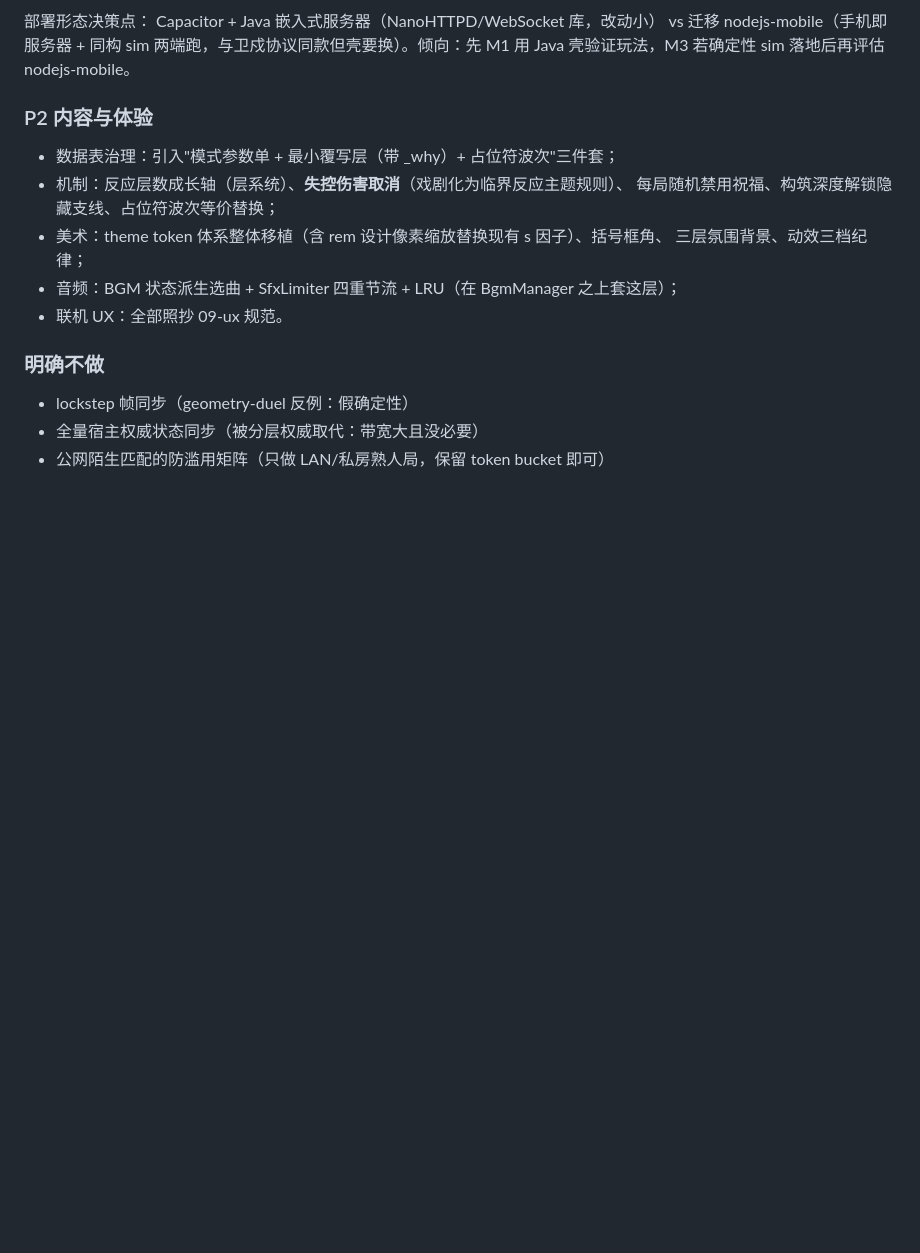
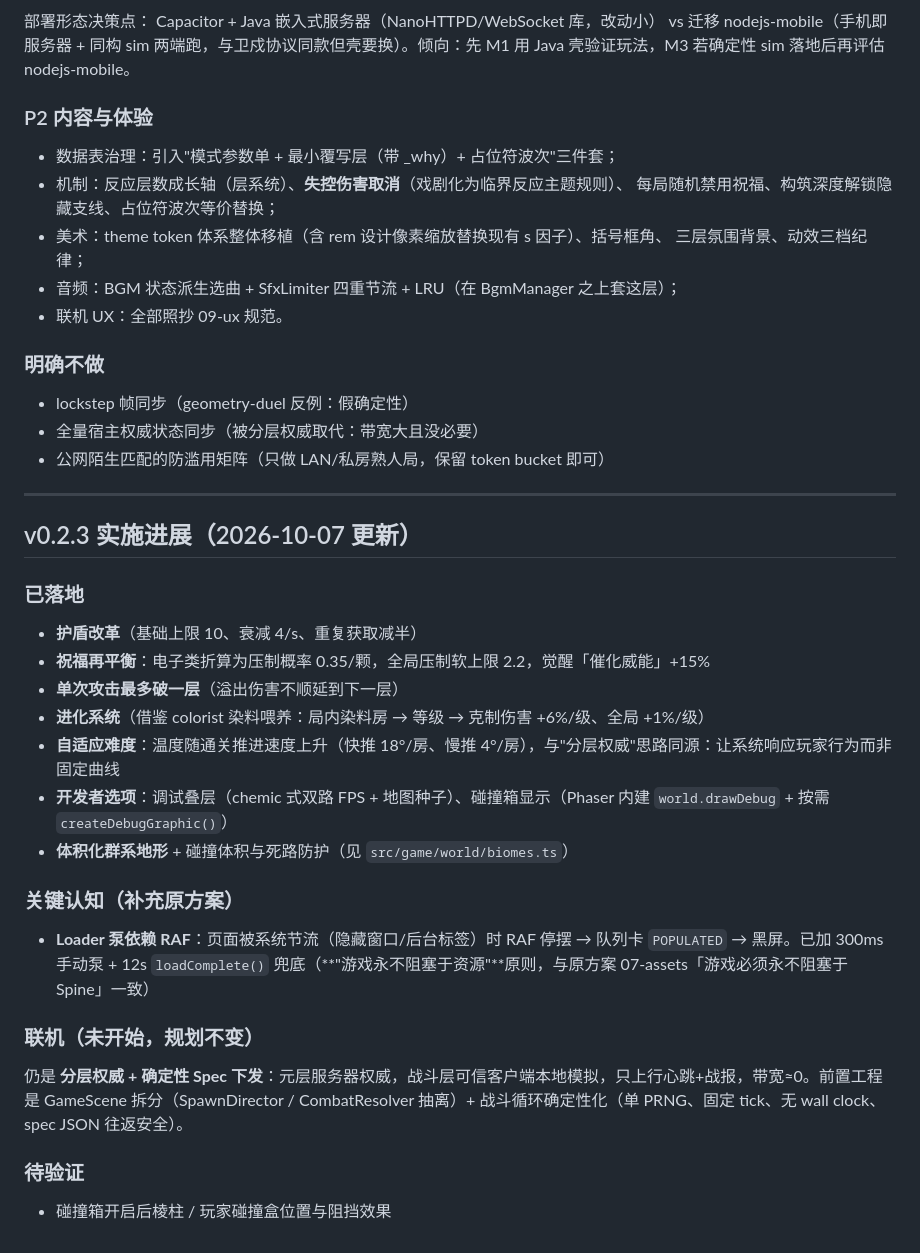
Before and after one commit to Yun-OwO/critical-reaction, a Markdown page: docs/卫戍协议深研与改进方案.md, the part around the change. Rendered like a GitHub page; blank space fills up the shorter version.

```diff
--- a/docs/卫戍协议深研与改进方案.md
+++ b/docs/卫戍协议深研与改进方案.md
@@ -157,3 +157,29 @@
 - lockstep 帧同步（geometry-duel 反例：假确定性）
 - 全量宿主权威状态同步（被分层权威取代：带宽大且没必要）
 - 公网陌生匹配的防滥用矩阵（只做 LAN/私房熟人局，保留 token bucket 即可）
+
+---
+
+## v0.2.3 实施进展（2026-10-07 更新）
+
+### 已落地
+
+- **护盾改革**（基础上限 10、衰减 4/s、重复获取减半）
+- **祝福再平衡**：电子类折算为压制概率 0.35/颗，全局压制软上限 2.2，觉醒「催化威能」+15%
+- **单次攻击最多破一层**（溢出伤害不顺延到下一层）
+- **进化系统**（借鉴 colorist 染料喂养：局内染料房 → 等级 → 克制伤害 +6%/级、全局 +1%/级）
+- **自适应难度**：温度随通关推进速度上升（快推 18°/房、慢推 4°/房），与"分层权威"思路同源：让系统响应玩家行为而非固定曲线
+- **开发者选项**：调试叠层（chemic 式双路 FPS + 地图种子）、碰撞箱显示（Phaser 内建 `world.drawDebug` + 按需 `createDebugGraphic()`）
+- **体积化群系地形** + 碰撞体积与死路防护（见 `src/game/world/biomes.ts`）
+
+### 关键认知（补充原方案）
+
+- **Loader 泵依赖 RAF**：页面被系统节流（隐藏窗口/后台标签）时 RAF 停摆 → 队列卡 `POPULATED` → 黑屏。已加 300ms 手动泵 + 12s `loadComplete()` 兜底（**"游戏永不阻塞于资源"**原则，与原方案 07-assets「游戏必须永不阻塞于 Spine」一致）
+
+### 联机（未开始，规划不变）
+
+仍是 **分层权威 + 确定性 Spec 下发**：元层服务器权威，战斗层可信客户端本地模拟，只上行心跳+战报，带宽≈0。前置工程是 GameScene 拆分（SpawnDirector / CombatResolver 抽离）+ 战斗循环确定性化（单 PRNG、固定 tick、无 wall clock、spec JSON 往返安全）。
+
+### 待验证
+
+- 碰撞箱开启后棱柱 / 玩家碰撞盒位置与阻挡效果
```
Also changed, not shown: docs/改进方案-基于参考项目研究.md (+24 -0 lines).
